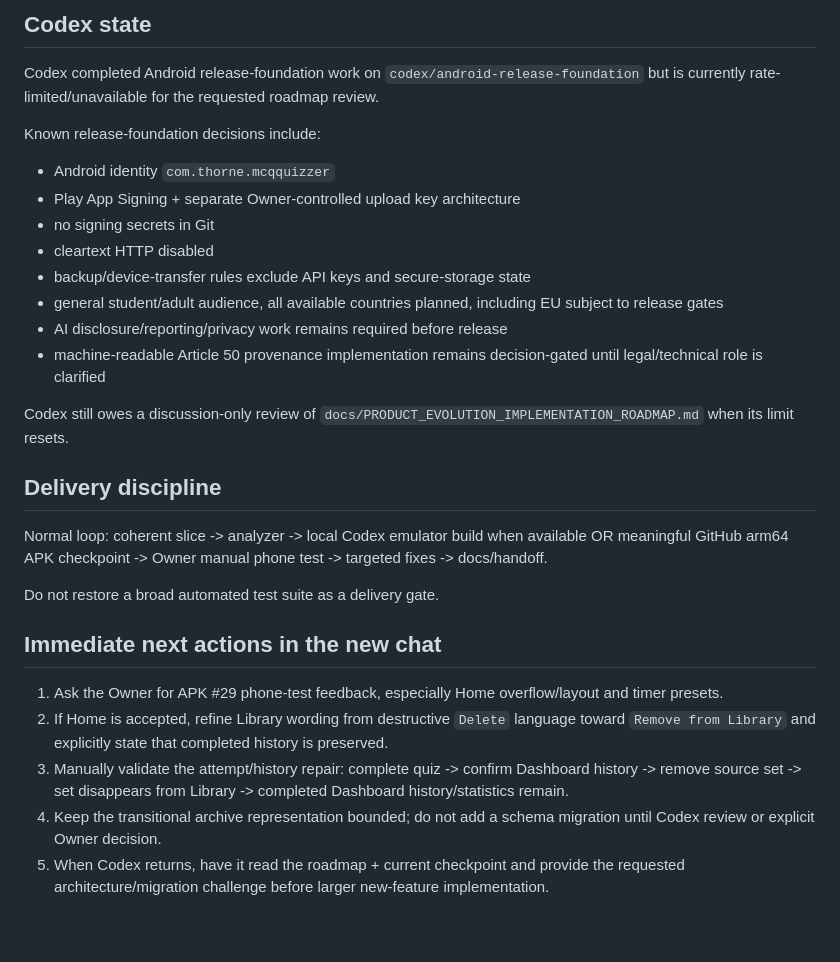
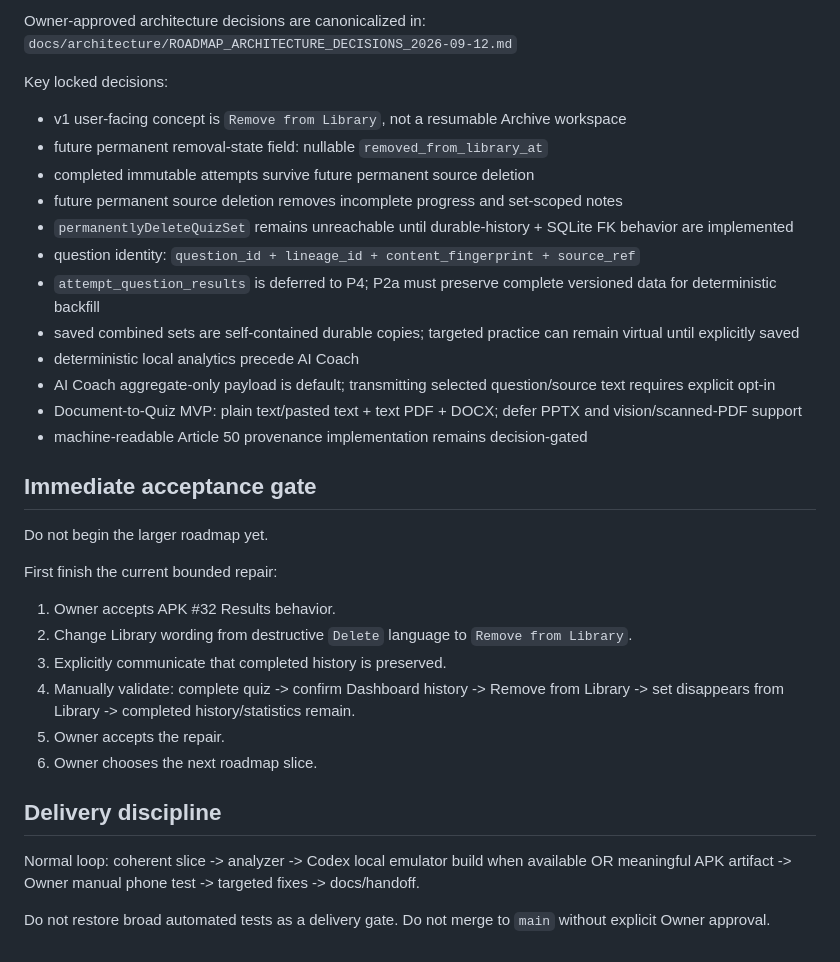
Before and after one commit to Ye-Shwethway/MCQ-Quizzer, a Markdown page: docs/continuity/CURRENT_CHECKPOINT.md, the part around one of its changes. Rendered like a GitHub page.

```diff
--- a/docs/continuity/CURRENT_CHECKPOINT.md
+++ b/docs/continuity/CURRENT_CHECKPOINT.md
@@ -83,28 +83,36 @@ Do not begin the larger feature roadmap until the current repair is reviewed and
 
-## Codex state
-Codex completed Android release-foundation work on `codex/android-release-foundation` but is currently rate-limited/unavailable for the requested roadmap review.
+Owner-approved architecture decisions are canonicalized in:
+`docs/architecture/ROADMAP_ARCHITECTURE_DECISIONS_2026-09-12.md`
 
-Known release-foundation decisions include:
-- Android identity `com.thorne.mcqquizzer`
-- Play App Signing + separate Owner-controlled upload key architecture
-- no signing secrets in Git
-- cleartext HTTP disabled
-- backup/device-transfer rules exclude API keys and secure-storage state
-- general student/adult audience, all available countries planned, including EU subject to release gates
-- AI disclosure/reporting/privacy work remains required before release
-- machine-readable Article 50 provenance implementation remains decision-gated until legal/technical role is clarified
+Key locked decisions:
+- v1 user-facing concept is `Remove from Library`, not a resumable Archive workspace
+- future permanent removal-state field: nullable `removed_from_library_at`
+- completed immutable attempts survive future permanent source deletion
+- future permanent source deletion removes incomplete progress and set-scoped notes
+- `permanentlyDeleteQuizSet` remains unreachable until durable-history + SQLite FK behavior are implemented
+- question identity: `question_id + lineage_id + content_fingerprint + source_ref`
+- `attempt_question_results` is deferred to P4; P2a must preserve complete versioned data for deterministic backfill
+- saved combined sets are self-contained durable copies; targeted practice can remain virtual until explicitly saved
+- deterministic local analytics precede AI Coach
+- AI Coach aggregate-only payload is default; transmitting selected question/source text requires explicit opt-in
+- Document-to-Quiz MVP: plain text/pasted text + text PDF + DOCX; defer PPTX and vision/scanned-PDF support
+- machine-readable Article 50 provenance implementation remains decision-gated
 
-Codex still owes a discussion-only review of `docs/PRODUCT_EVOLUTION_IMPLEMENTATION_ROADMAP.md` when its limit resets.
+## Immediate acceptance gate
+Do not begin the larger roadmap yet.
+
+First finish the current bounded repair:
+1. Owner accepts APK #32 Results behavior.
+2. Change Library wording from destructive `Delete` language to `Remove from Library`.
+3. Explicitly communicate that completed history is preserved.
+4. Manually validate:
+   complete quiz -> confirm Dashboard history -> Remove from Library -> set disappears from Library -> completed history/statistics remain.
+5. Owner accepts the repair.
+6. Owner chooses the next roadmap slice.
 
 ## Delivery discipline
 Normal loop:
-coherent slice -> analyzer -> local Codex emulator build when available OR meaningful GitHub arm64 APK checkpoint -> Owner manual phone test -> targeted fixes -> docs/handoff.
+coherent slice -> analyzer -> Codex local emulator build when available OR meaningful APK artifact -> Owner manual phone test -> targeted fixes -> docs/handoff.
 
-Do not restore a broad automated test suite as a delivery gate.
-
-## Immediate next actions in the new chat
-1. Ask the Owner for APK #29 phone-test feedback, especially Home overflow/layout and timer presets.
-2. If Home is accepted, refine Library wording from destructive `Delete` language toward `Remove from Library` and explicitly state that completed history is preserved.
-3. Manually validate the attempt/history repair: complete quiz -> confirm Dashboard history -> remove source set -> set disappears from Library -> completed Dashboard history/statistics remain.
-4. Keep the transitional archive representation bounded; do not add a schema migration until Codex review or explicit Owner decision.
-5. When Codex returns, have it read the roadmap + current checkpoint and provide the requested architecture/migration challenge before larger new-feature implementation.
+Do not restore broad automated tests as a delivery gate.
+Do not merge to `main` without explicit Owner approval.
```
Also changed, not shown: other parts of docs/continuity/CURRENT_CHECKPOINT.md (+49 -49 lines).
